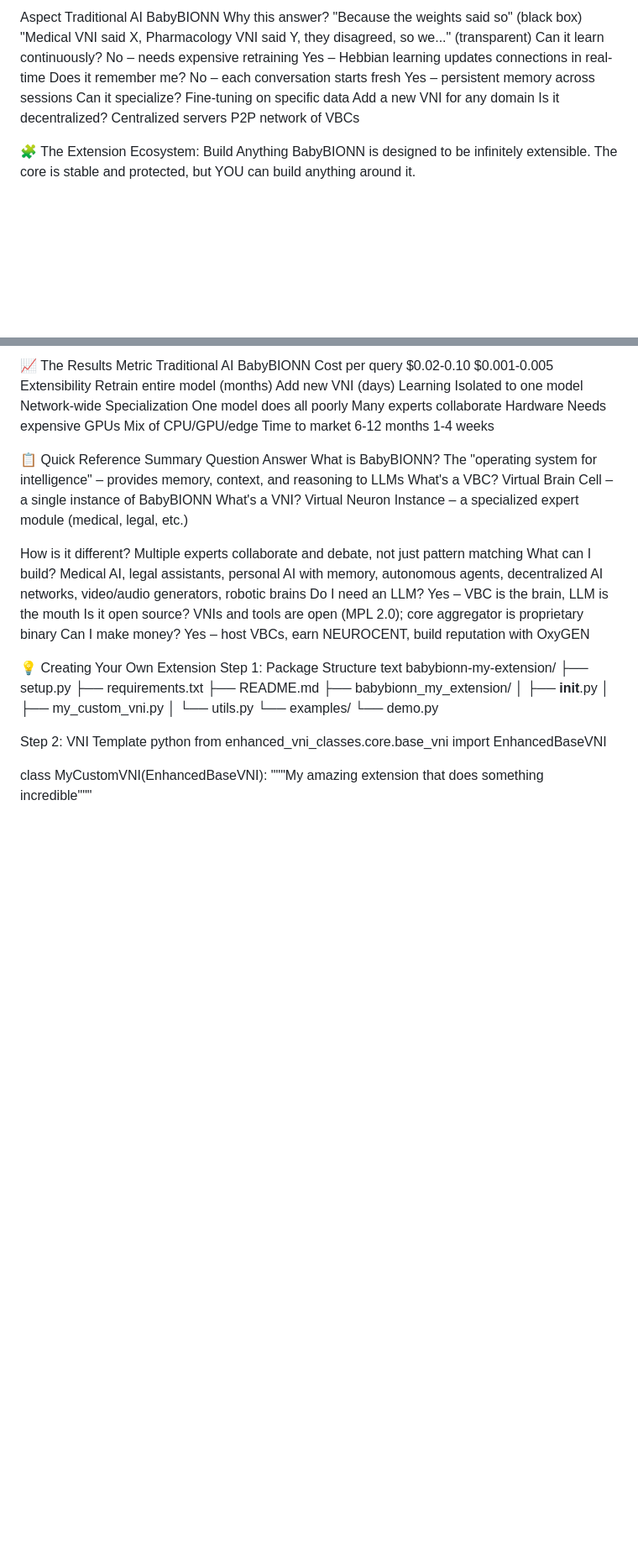
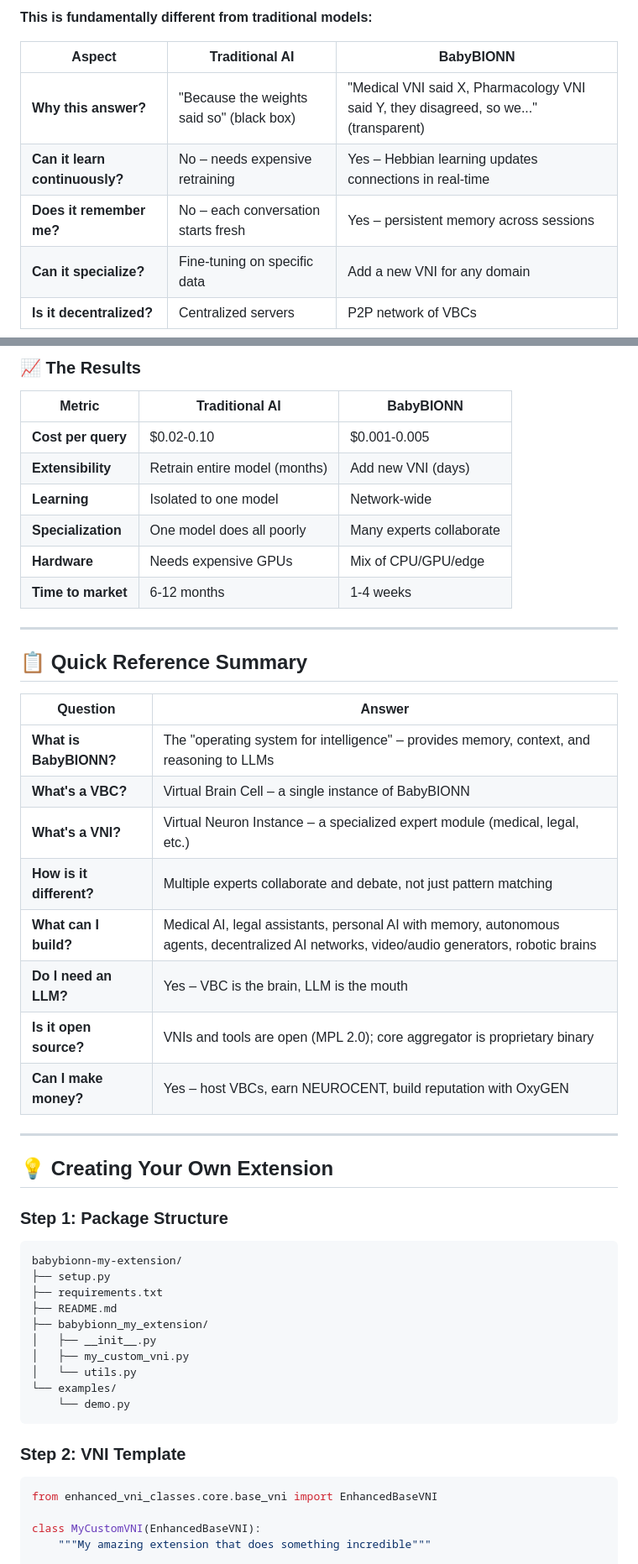
Before and after one commit to deyvitt/babybionn-vbc-developer, a Markdown page: README.md, 2 parts joined by grey strips. Shown at 84% size. GitHub-like rendering; blank space fills up the shorter version.

````diff
--- a/README.md
+++ b/README.md
@@ -132,11 +168,11 @@ This is fundamentally different from traditional models:
 
-Aspect	Traditional AI	BabyBIONN
-Why this answer?	"Because the weights said so" (black box)	"Medical VNI said X, Pharmacology VNI said Y, they disagreed, so we..." (transparent)
-Can it learn continuously?	No – needs expensive retraining	Yes – Hebbian learning updates connections in real-time
-Does it remember me?	No – each conversation starts fresh	Yes – persistent memory across sessions
-Can it specialize?	Fine-tuning on specific data	Add a new VNI for any domain
-Is it decentralized?	Centralized servers	P2P network of VBCs
+**This is fundamentally different from traditional models:**
 
-🧩 The Extension Ecosystem: Build Anything
-BabyBIONN is designed to be infinitely extensible. The core is stable and protected, but YOU can build anything around it.
+| Aspect | Traditional AI | BabyBIONN |
+|--------|---------------|-----------|
+| **Why this answer?** | "Because the weights said so" (black box) | "Medical VNI said X, Pharmacology VNI said Y, they disagreed, so we..." (transparent) |
+| **Can it learn continuously?** | No – needs expensive retraining | Yes – Hebbian learning updates connections in real-time |
+| **Does it remember me?** | No – each conversation starts fresh | Yes – persistent memory across sessions |
+| **Can it specialize?** | Fine-tuning on specific data | Add a new VNI for any domain |
+| **Is it decentralized?** | Centralized servers | P2P network of VBCs |
 
@@ -238,28 +299,36 @@ graph LR
 
-📈 The Results
-Metric	Traditional AI	BabyBIONN
-Cost per query	$0.02-0.10	$0.001-0.005
-Extensibility	Retrain entire model (months)	Add new VNI (days)
-Learning	Isolated to one model	Network-wide
-Specialization	One model does all poorly	Many experts collaborate
-Hardware	Needs expensive GPUs	Mix of CPU/GPU/edge
-Time to market	6-12 months	1-4 weeks
+### 📈 The Results
 
-📋 Quick Reference Summary
-Question	Answer
-What is BabyBIONN?	The "operating system for intelligence" – provides memory, context, and reasoning to LLMs
-What's a VBC?	Virtual Brain Cell – a single instance of BabyBIONN
-What's a VNI?	Virtual Neuron Instance – a specialized expert module (medical, legal, etc.)
+| Metric | Traditional AI | BabyBIONN |
+|--------|---------------|-----------|
+| **Cost per query** | $0.02-0.10 | $0.001-0.005 |
+| **Extensibility** | Retrain entire model (months) | Add new VNI (days) |
+| **Learning** | Isolated to one model | Network-wide |
+| **Specialization** | One model does all poorly | Many experts collaborate |
+| **Hardware** | Needs expensive GPUs | Mix of CPU/GPU/edge |
+| **Time to market** | 6-12 months | 1-4 weeks |
 
-How is it different?	Multiple experts collaborate and debate, not just pattern matching
-What can I build?	Medical AI, legal assistants, personal AI with memory, autonomous agents, decentralized AI networks, video/audio generators, robotic brains
-Do I need an LLM?	Yes – VBC is the brain, LLM is the mouth
-Is it open source?	VNIs and tools are open (MPL 2.0); core aggregator is proprietary binary
-Can I make money?	Yes – host VBCs, earn NEUROCENT, build reputation with OxyGEN
+---
 
-💡 Creating Your Own Extension
-Step 1: Package Structure
-text
+## 📋 Quick Reference Summary
+
+| Question | Answer |
+|----------|--------|
+| **What is BabyBIONN?** | The "operating system for intelligence" – provides memory, context, and reasoning to LLMs |
+| **What's a VBC?** | Virtual Brain Cell – a single instance of BabyBIONN |
+| **What's a VNI?** | Virtual Neuron Instance – a specialized expert module (medical, legal, etc.) |
+| **How is it different?** | Multiple experts collaborate and debate, not just pattern matching |
+| **What can I build?** | Medical AI, legal assistants, personal AI with memory, autonomous agents, decentralized AI networks, video/audio generators, robotic brains |
+| **Do I need an LLM?** | Yes – VBC is the brain, LLM is the mouth |
+| **Is it open source?** | VNIs and tools are open (MPL 2.0); core aggregator is proprietary binary |
+| **Can I make money?** | Yes – host VBCs, earn NEUROCENT, build reputation with OxyGEN |
+
+---
+
+## 💡 Creating Your Own Extension
+
+### Step 1: Package Structure
+```
 babybionn-my-extension/
 ├── setup.py
 ├── requirements.txt
@@ -270,9 +339,10 @@ babybionn-my-extension/
 │   └── utils.py
 └── examples/
     └── demo.py
+```
 
-Step 2: VNI Template
-python
+### Step 2: VNI Template
+```python
 from enhanced_vni_classes.core.base_vni import EnhancedBaseVNI
 
 class MyCustomVNI(EnhancedBaseVNI):
````
Also changed, not shown: other parts of README.md (+141 -72 lines).
